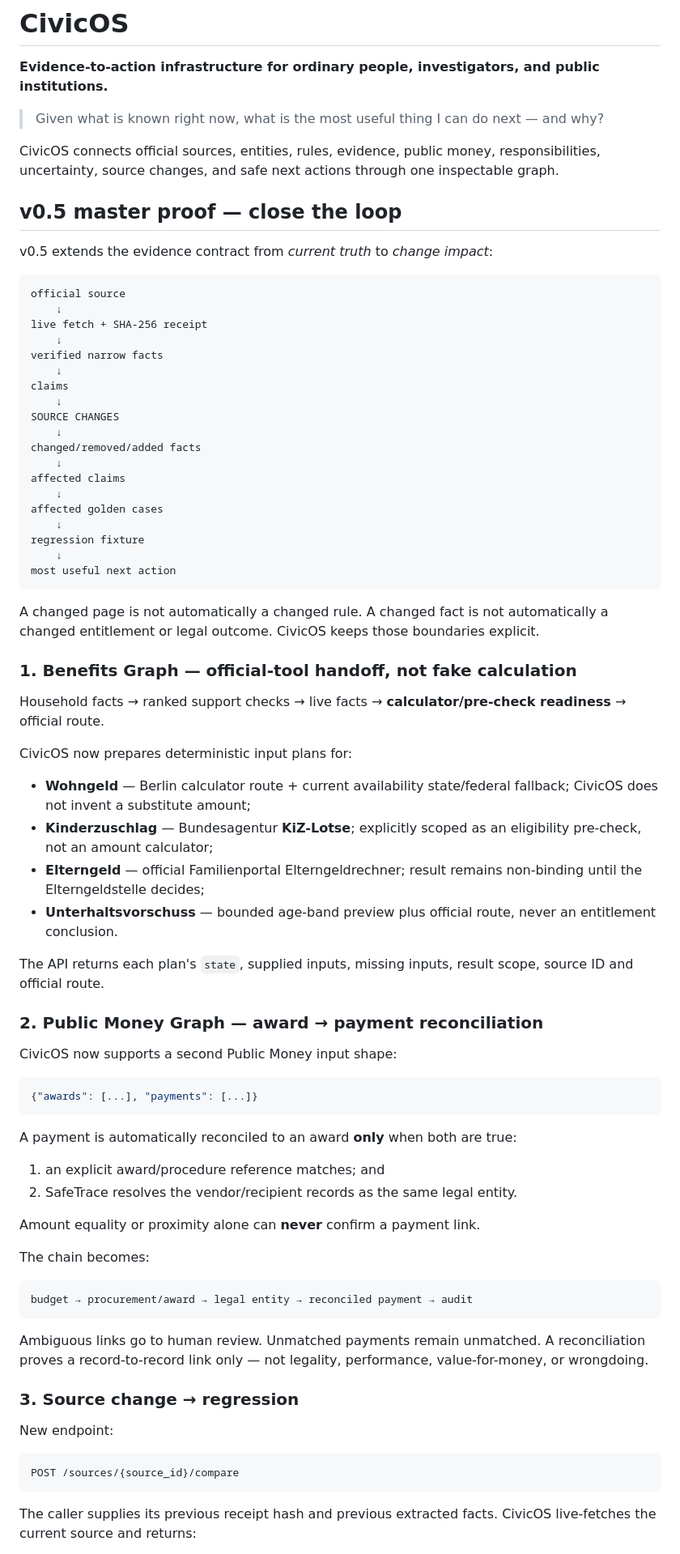
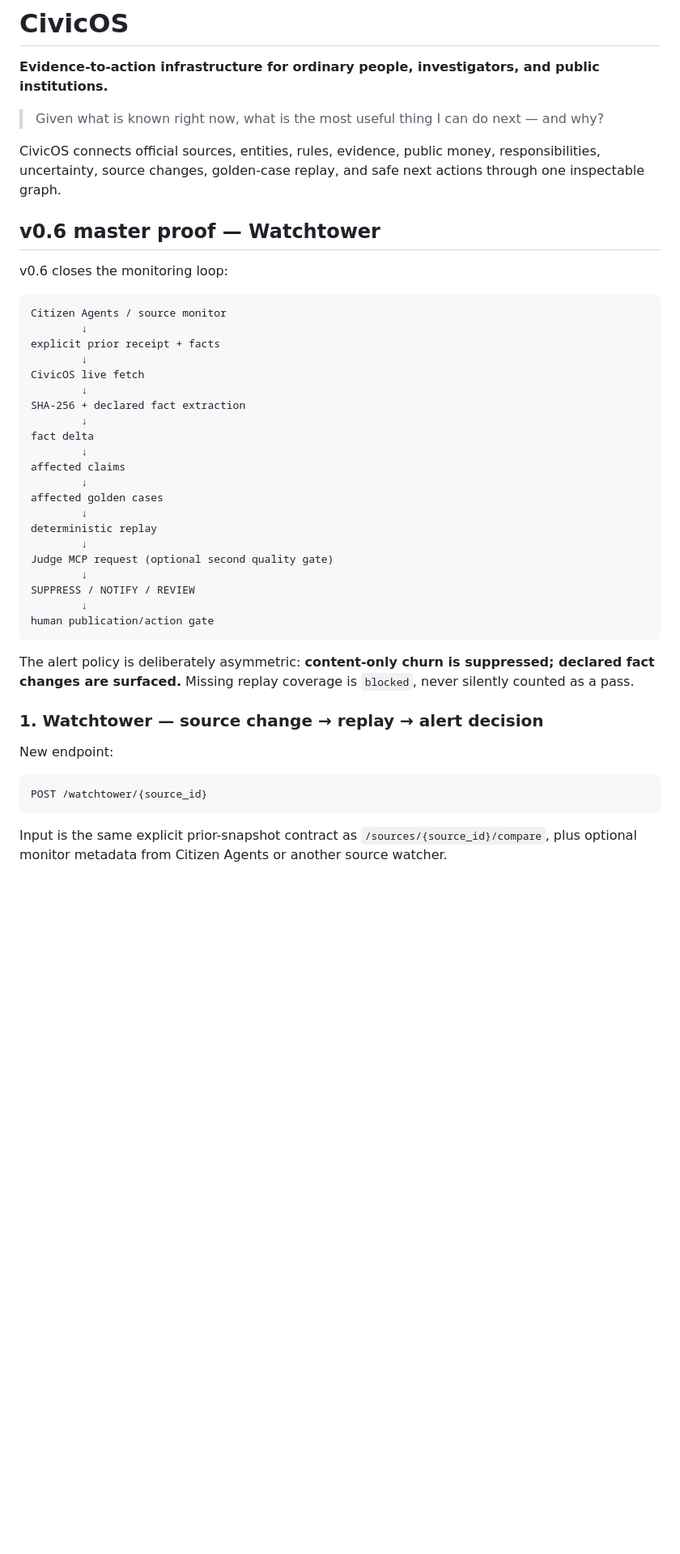
Before and after one commit to mikelninh/CivicOs, a Markdown page: README.md, the part around one of its changes. Shown at 81% size. Rendered like a GitHub page; blank space fills up the shorter version.

````diff
--- a/README.md
+++ b/README.md
@@ -4,79 +4,45 @@
 
 > Given what is known right now, what is the most useful thing I can do next — and why?
 
-CivicOS connects official sources, entities, rules, evidence, public money, responsibilities, uncertainty, source changes, and safe next actions through one inspectable graph.
+CivicOS connects official sources, entities, rules, evidence, public money, responsibilities, uncertainty, source changes, golden-case replay, and safe next actions through one inspectable graph.
 
-## v0.5 master proof — close the loop
+## v0.6 master proof — Watchtower
 
-v0.5 extends the evidence contract from *current truth* to *change impact*:
+v0.6 closes the monitoring loop:
 
 ```text
-official source
-    ↓
-live fetch + SHA-256 receipt
-    ↓
-verified narrow facts
-    ↓
-claims
-    ↓
-SOURCE CHANGES
-    ↓
-changed/removed/added facts
-    ↓
+Citizen Agents / source monitor
+        ↓
+explicit prior receipt + facts
+        ↓
+CivicOS live fetch
+        ↓
+SHA-256 + declared fact extraction
+        ↓
+fact delta
+        ↓
 affected claims
-    ↓
+        ↓
 affected golden cases
-    ↓
-regression fixture
-    ↓
-most useful next action
+        ↓
+deterministic replay
+        ↓
+Judge MCP request (optional second quality gate)
+        ↓
+SUPPRESS / NOTIFY / REVIEW
+        ↓
+human publication/action gate
 ```
 
-A changed page is not automatically a changed rule. A changed fact is not automatically a changed entitlement or legal outcome. CivicOS keeps those boundaries explicit.
+The alert policy is deliberately asymmetric: **content-only churn is suppressed; declared fact changes are surfaced.** Missing replay coverage is `blocked`, never silently counted as a pass.
 
-### 1. Benefits Graph — official-tool handoff, not fake calculation
-
-Household facts → ranked support checks → live facts → **calculator/pre-check readiness** → official route.
-
-CivicOS now prepares deterministic input plans for:
-
-- **Wohngeld** — Berlin calculator route + current availability state/federal fallback; CivicOS does not invent a substitute amount;
-- **Kinderzuschlag** — Bundesagentur **KiZ-Lotse**; explicitly scoped as an eligibility pre-check, not an amount calculator;
-- **Elterngeld** — official Familienportal Elterngeldrechner; result remains non-binding until the Elterngeldstelle decides;
-- **Unterhaltsvorschuss** — bounded age-band preview plus official route, never an entitlement conclusion.
-
-The API returns each plan's `state`, supplied inputs, missing inputs, result scope, source ID and official route.
-
-### 2. Public Money Graph — award → payment reconciliation
-
-CivicOS now supports a second Public Money input shape:
-
-```json
-{"awards": [...], "payments": [...]}
-```
-
-A payment is automatically reconciled to an award **only** when both are true:
-
-1. an explicit award/procedure reference matches; and
-2. SafeTrace resolves the vendor/recipient records as the same legal entity.
-
-Amount equality or proximity alone can **never** confirm a payment link.
-
-The chain becomes:
-
-```text
-budget → procurement/award → legal entity → reconciled payment → audit
-```
-
-Ambiguous links go to human review. Unmatched payments remain unmatched. A reconciliation proves a record-to-record link only — not legality, performance, value-for-money, or wrongdoing.
-
-### 3. Source change → regression
+### 1. Watchtower — source change → replay → alert decision
 
 New endpoint:
 
 ```text
-POST /sources/{source_id}/compare
+POST /watchtower/{source_id}
 ```
 
-The caller supplies its previous receipt hash and previous extracted facts. CivicOS live-fetches the current source and returns:
+Input is the same explicit prior-snapshot contract as `/sources/{source_id}/compare`, plus optional monitor metadata from Citizen Agents or another source watcher.
 
````
Also changed, not shown: other parts of README.md (+95 -58 lines).
